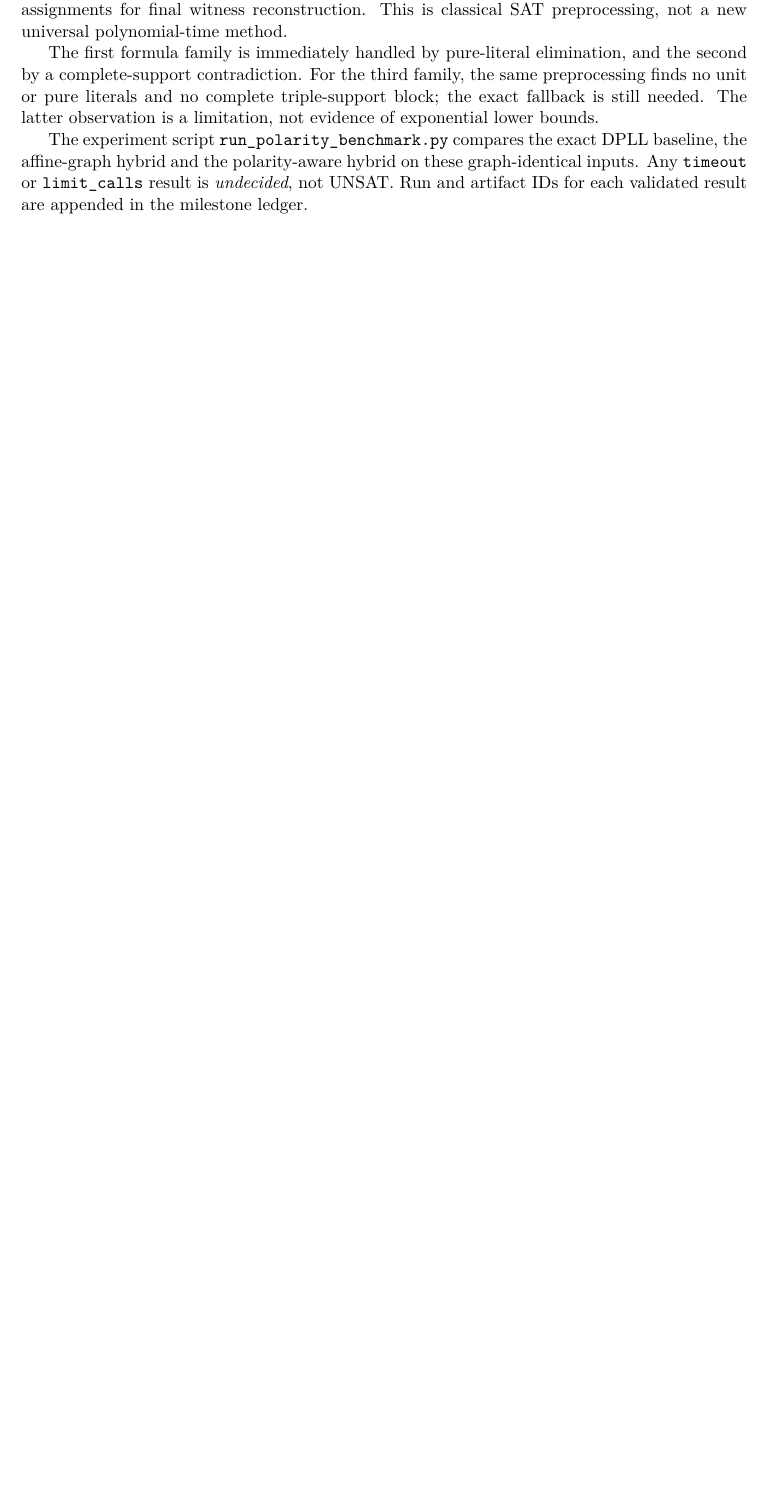
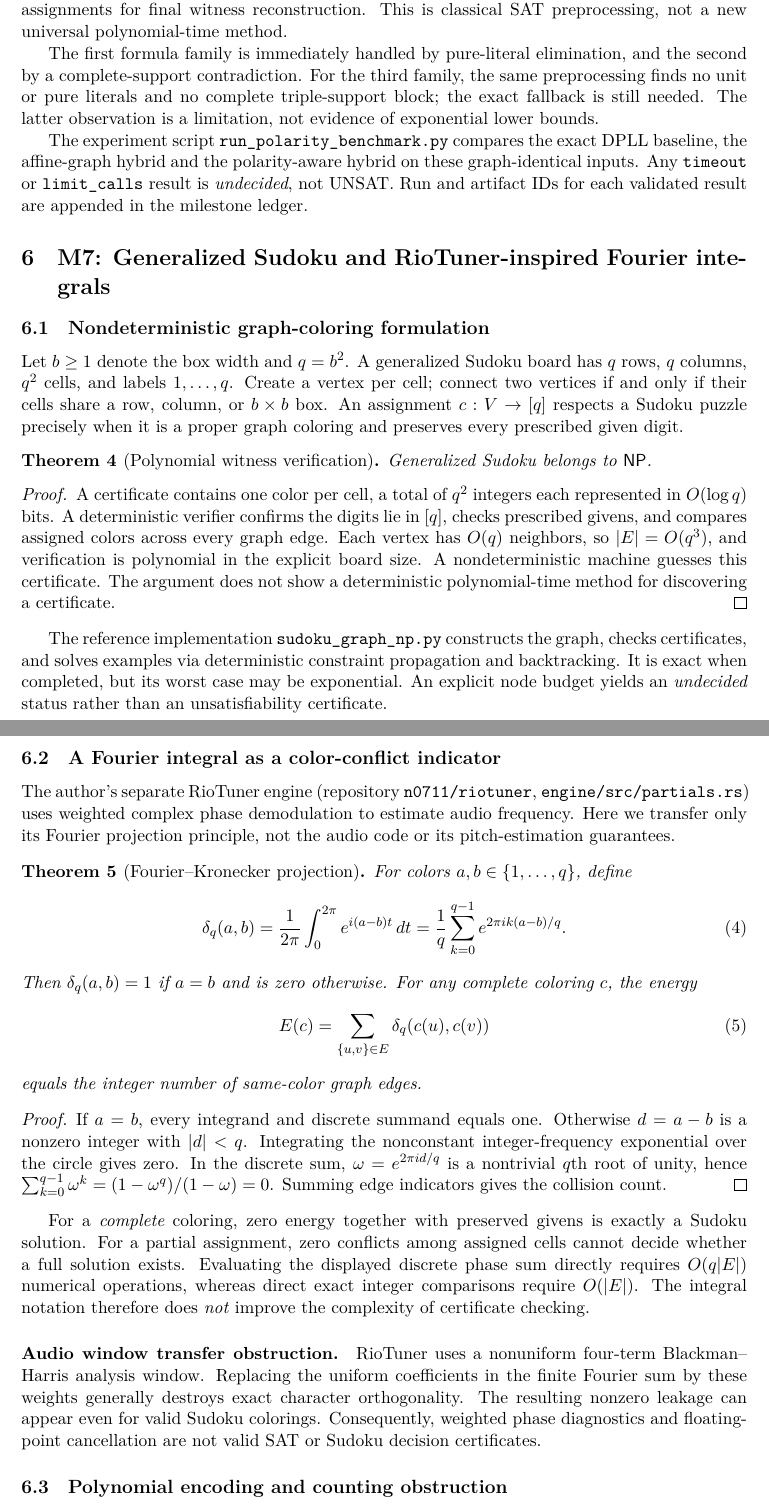
Before and after one commit to n0711/P_EQUALS_NP, a LaTeX paper (paper/structural-sat-milestones.tex): part of page 3 of 4 before the commit and two parts of pages 3 and 4 of 6 after it, the two joined at a grey line, cut so that both start at the same text, the shorter picture padded with empty space. Compiled offline with XeLaTeX.

Commit message:
paper(M7): add rigorous generalized Sudoku NP and Fourier integral sections

```diff
--- a/paper/structural-sat-milestones.tex
+++ b/paper/structural-sat-milestones.tex
@@ -8,7 +8,7 @@
 \newtheorem{proposition}{Proposition}
 \title{Graph-Theoretic Conditioning and Affine Recognition for Exact CNF-SAT}
 \author{Charalampos Nadiotis\\PELAOS Tech, Cyprus}
-\date{7 November 2026\\Working manuscript, milestone M6}
+\date{7 November 2026\\Working manuscript, milestone M7}
 \begin{document}
 \maketitle
 
@@ -190,3 +190,92 @@ Any \texttt{timeout} or \texttt{limit\_calls} result is
 \emph{undecided}, not UNSAT. Run and artifact IDs for each
 validated result are appended in the milestone ledger.
 
+
+\section{M7: Generalized Sudoku and RioTuner-inspired Fourier integrals}
+
+\subsection{Nondeterministic graph-coloring formulation}
+Let $b\ge1$ denote the box width and $q=b^2$. A generalized Sudoku
+board has $q$ rows, $q$ columns, $q^2$ cells, and labels $1,\ldots,q$.
+Create a vertex per cell; connect two vertices if and only if their
+cells share a row, column, or $b\times b$ box. An assignment
+$c:V\rightarrow[q]$ respects a Sudoku puzzle precisely when it
+is a proper graph coloring and preserves every prescribed given digit.
+
+\begin{theorem}[Polynomial witness verification]
+Generalized Sudoku belongs to $\mathsf{NP}$.
+\end{theorem}
+\begin{proof}
+A certificate contains one color per cell, a total of $q^2$
+integers each represented in $O(\log q)$ bits. A deterministic
+verifier confirms the digits lie in $[q]$, checks prescribed
+givens, and compares assigned colors across every graph edge.
+Each vertex has $O(q)$ neighbors, so $|E|=O(q^3)$, and
+verification is polynomial in the explicit board size.
+A nondeterministic machine guesses this certificate.
+The argument does not show a deterministic polynomial-time
+method for discovering a certificate.
+\end{proof}
+
+The reference implementation
+\texttt{sudoku\_graph\_np.py} constructs the graph, checks
+certificates, and solves examples via deterministic
+constraint propagation and backtracking. It is exact when
+completed, but its worst case may be exponential.
+An explicit node budget yields an \emph{undecided} status
+rather than an unsatisfiability certificate.
+
+\subsection{A Fourier integral as a color-conflict indicator}
+The author's separate RioTuner engine (repository
+\texttt{n0711/riotuner}, \texttt{engine/src/partials.rs})
+uses weighted complex phase demodulation to estimate
+audio frequency. Here we transfer only its Fourier
+projection principle, not the audio code or its
+pitch-estimation guarantees.
+
+\begin{theorem}[Fourier--Kronecker projection]
+For colors $a,b\in\{1,\ldots,q\}$, define
+\begin{equation}
+\delta_q(a,b)=\frac{1}{2\pi}\int_0^{2\pi}
+ e^{i(a-b)t}\,dt =
+ \frac1q\sum_{k=0}^{q-1}
+ e^{2\pi i k(a-b)/q}.
+\end{equation}
+Then $\delta_q(a,b)=1$ if $a=b$ and is zero otherwise.
+For any complete coloring $c$, the energy
+\begin{equation}
+E(c)=\sum_{\{u,v\}\in E}\delta_q(c(u),c(v))
+\end{equation}
+equals the integer number of same-color graph edges.
+\end{theorem}
+\begin{proof}
+If $a=b$, every integrand and discrete summand equals one.
+Otherwise $d=a-b$ is a nonzero integer with $|d|<q$.
+Integrating the nonconstant integer-frequency exponential
+over the circle gives zero. In the discrete sum,
+$\omega=e^{2\pi i d/q}$ is a nontrivial $q$th root
+of unity, hence
+$\sum_{k=0}^{q-1}\omega^k=(1-\omega^q)/(1-\omega)=0$.
+Summing edge indicators gives the collision count.
+\end{proof}
+
+For a \emph{complete} coloring, zero energy together
+with preserved givens is exactly a Sudoku solution.
+For a partial assignment, zero conflicts among assigned
+cells cannot decide whether a full solution exists.
+Evaluating the displayed discrete phase sum directly
+requires $O(q|E|)$ numerical operations, whereas direct
+exact integer comparisons require $O(|E|)$. The
+integral notation therefore does \emph{not} improve
+the complexity of certificate checking.
+
+\paragraph{Audio window transfer obstruction.}
+RioTuner uses a nonuniform four-term Blackman--Harris
+analysis window. Replacing the uniform coefficients
+in the finite Fourier sum by these weights generally
+destroys exact character orthogonality. The resulting
+nonzero leakage can appear even for valid Sudoku
+colorings. Consequently, weighted phase diagnostics
+and floating-point cancellation are not valid SAT
+or Sudoku decision certificates.
+
+\subsection{Polynomial encoding and counting obstruction}
```
Also changed, not shown: paper/structural-sat-milestones.tex (41 more changed lines).
